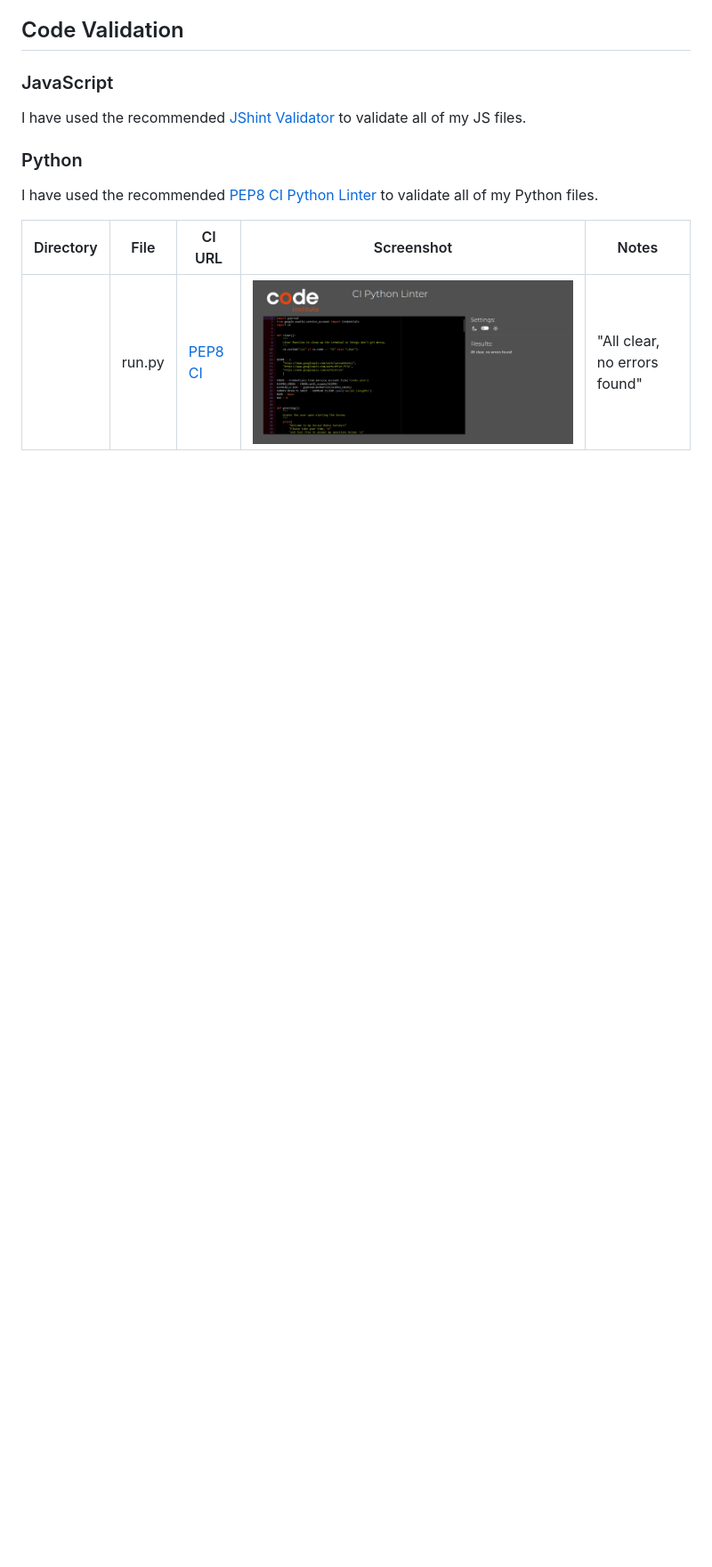
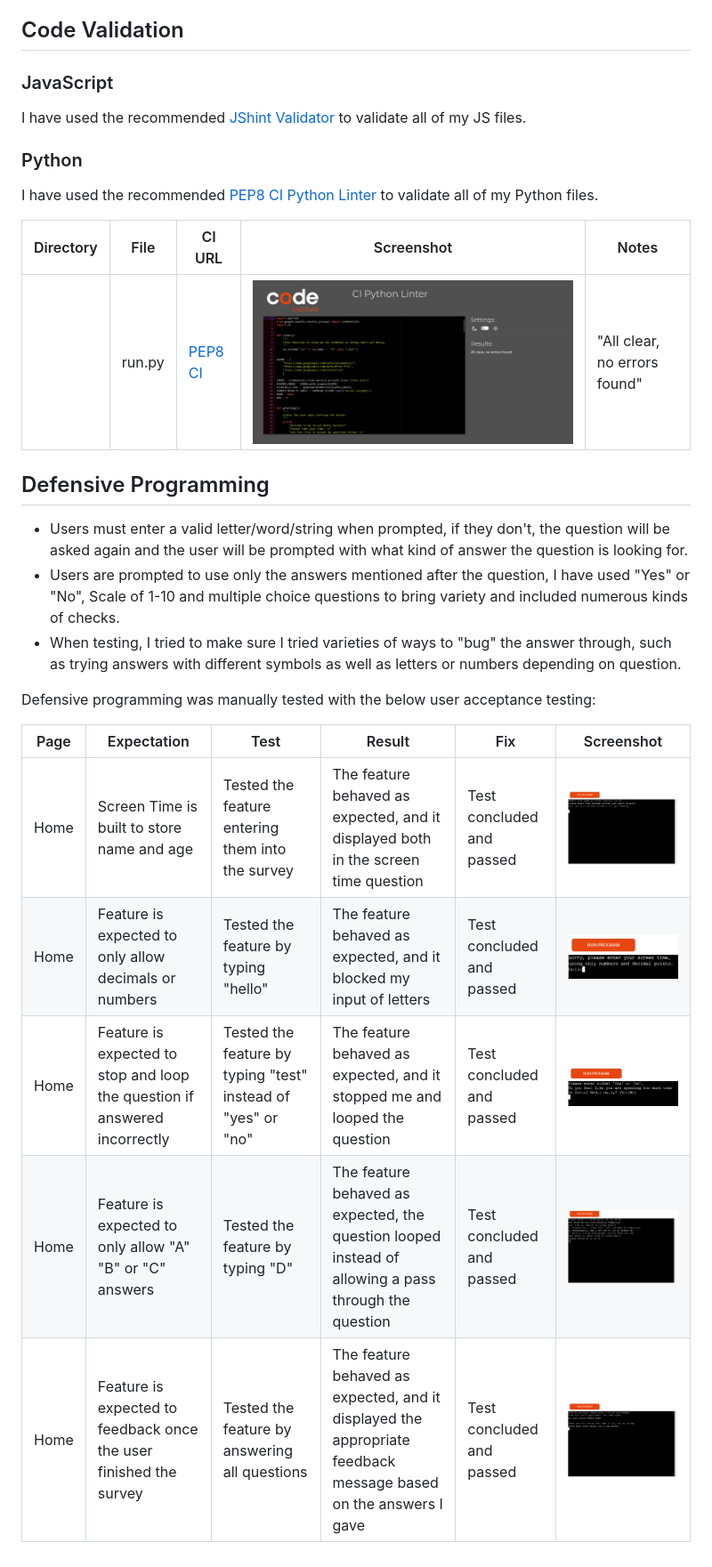
Before and after one commit to conor-timmis/Social-Insights, a Markdown page: TESTING.md, the part around the change. Shown: that part at 89% size. GitHub-like rendering; pictures changed too: documentation/features/abcd.png (added), documentation/features/feedbacktesting.png (added), documentation/features/screentime.png (added); blank space fills up the shorter version.

Commit message:
Write Defensive Programming

```diff
--- a/TESTING.md
+++ b/TESTING.md
@@ -54,3 +54,21 @@ I have used the recommended [PEP8 CI Python Linter](https://pep8ci.herokuapp.com
 | Directory | File | CI URL | Screenshot | Notes |
 | --- | --- | --- | --- | --- |
 |  | run.py | [PEP8 CI](https://pep8ci.herokuapp.com/https://raw.githubusercontent.com/conor-timmis/Social-Insights/main/run.py) | ![screenshot](documentation/validation/pep8check.png) | "All clear, no errors found" |
+
+
+## Defensive Programming
+
+
+- Users must enter a valid letter/word/string when prompted, if they don't, the question will be asked again and the user will be prompted with what kind of answer the question is looking for.
+- Users are prompted to use only the answers mentioned after the question, I have used "Yes" or "No", Scale of 1-10 and multiple choice questions to bring variety and included numerous kinds of checks.
+- When testing, I tried to make sure I tried varieties of ways to "bug" the answer through, such as trying answers with different symbols as well as letters or numbers depending on question.
+
+Defensive programming was manually tested with the below user acceptance testing:
+
+| Page | Expectation | Test | Result | Fix | Screenshot |
+| --- | --- | --- | --- | --- | --- |
+| Home | Screen Time is built to store name and age | Tested the feature entering them into the survey | The feature behaved as expected, and it displayed both in the screen time question | Test concluded and passed | ![screenshot](documentation/features/screentime.png) |
+| Home | Feature is expected to only allow decimals or numbers | Tested the feature by typing "hello" | The feature behaved as expected, and it blocked my input of letters | Test concluded and passed | ![screenshot](documentation/features/screentime2.png) |
+| Home | Feature is expected to stop and loop the question if answered incorrectly | Tested the feature by typing "test" instead of "yes" or "no" | The feature behaved as expected, and it stopped me and looped the question | Test concluded and passed | ![screenshot](documentation/features/yesorno.png) |
+| Home | Feature is expected to only allow "A" "B" or "C" answers | Tested the feature by typing "D" | The feature behaved as expected, the question looped instead of allowing a pass through the question | Test concluded and passed | ![screenshot](documentation/features/abcd.png) |
+| Home | Feature is expected to feedback once the user finished the survey | Tested the feature by answering all questions | The feature behaved as expected, and it displayed the appropriate feedback message based on the answers I gave | Test concluded and passed | ![screenshot](documentation/features/feedbacktesting.png) |
```
